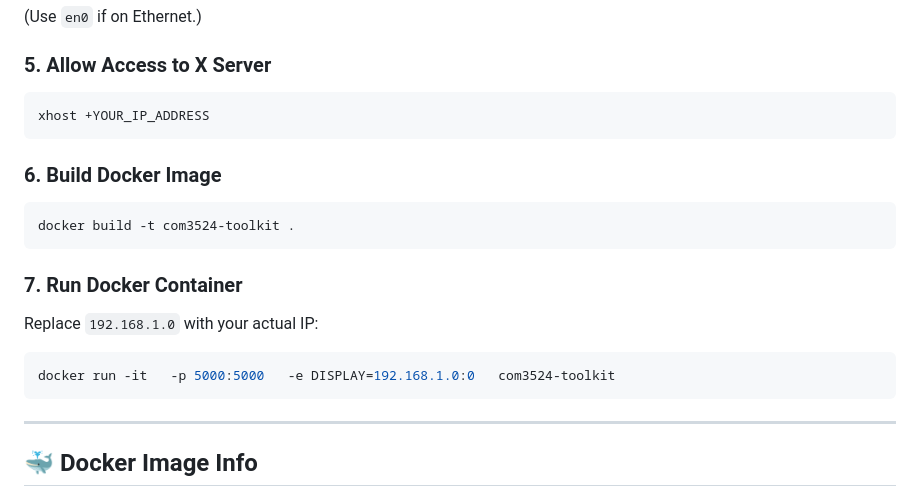
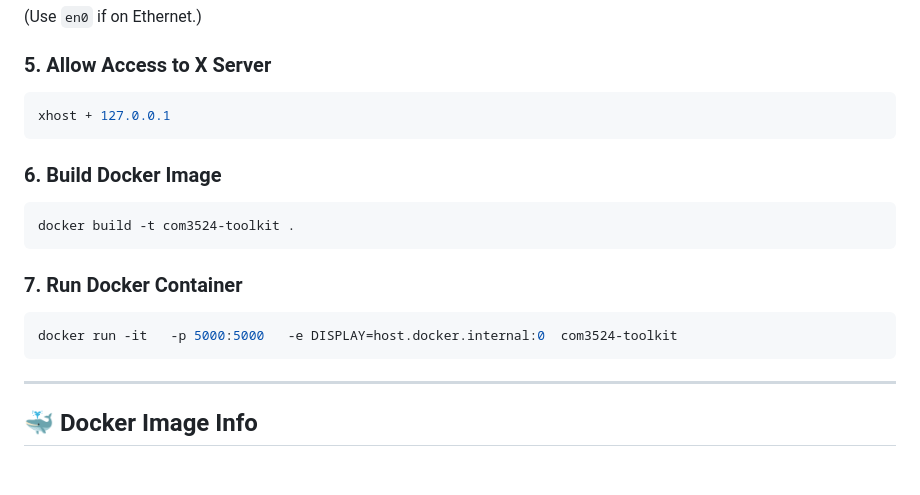
Before and after one commit to william-levine/COM3524-team-14, a Markdown page: README.md, the part around the change printed below. GitHub-like rendering; blank space fills up the shorter version.

````diff
--- a/README.md
+++ b/README.md
@@ -131,7 +131,7 @@ ipconfig getifaddr en1
 
 ### 5. **Allow Access to X Server**
 ```bash
-xhost +YOUR_IP_ADDRESS
+xhost + 127.0.0.1
 ```
 
 ### 6. **Build Docker Image**
@@ -140,9 +140,8 @@ docker build -t com3524-toolkit .
 ```
 
 ### 7. **Run Docker Container**
-Replace `192.168.1.0` with your actual IP:
 ```bash
-docker run -it   -p 5000:5000   -e DISPLAY=192.168.1.0:0   com3524-toolkit
+docker run -it   -p 5000:5000   -e DISPLAY=host.docker.internal:0  com3524-toolkit
 ```
 ---
 
````
Also changed, not shown: other parts of README.md (+3 -3 lines).
